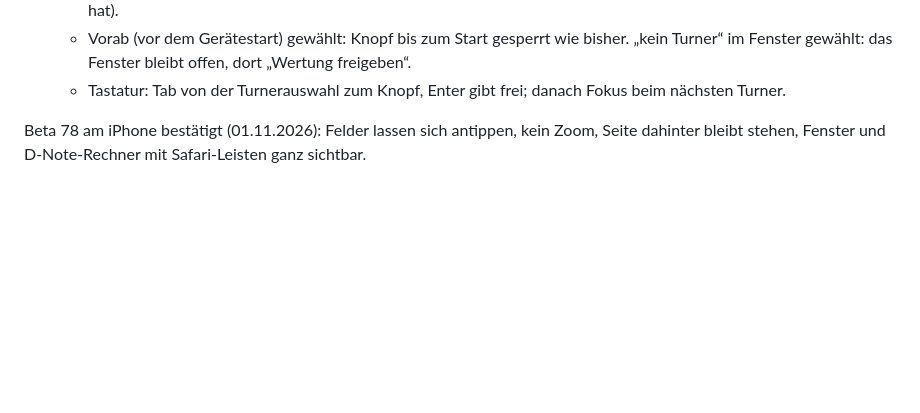
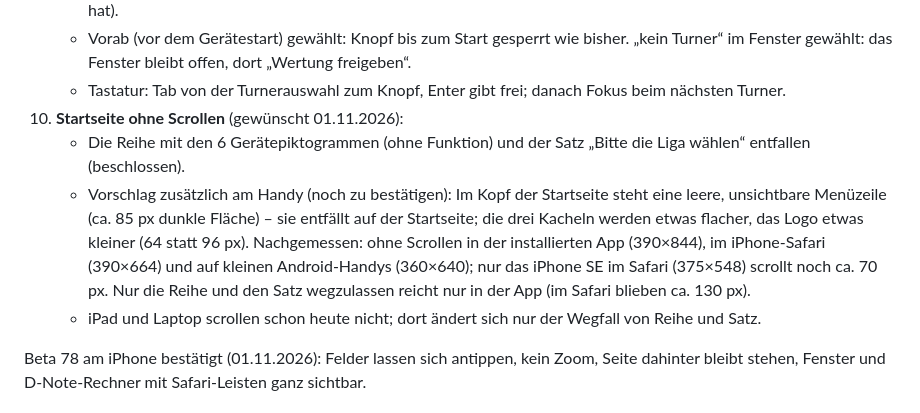
Before and after one commit to jbrr9z9cbt-alt/Test, a Markdown page: docs/OFFENE-PUNKTE.md, the part around the change. GitHub-like rendering; blank space fills up the shorter version.

Commit message:
Liste: Startseite ohne Scrollen (Punkt 10)
Co-Authored-By: Claude Opus 5.5 <noreply@anthropic.com>
Claude-Session: https://claude.ai/code/session_01PqEDuMM9x4YCHKHQYf2GDd

```diff
--- a/docs/OFFENE-PUNKTE.md
+++ b/docs/OFFENE-PUNKTE.md
@@ -59,6 +59,14 @@ Begonnen 01.11.2026.
    - Vorab (vor dem Gerätestart) gewählt: Knopf bis zum Start gesperrt wie bisher. „kein Turner“ im Fenster gewählt: das
      Fenster bleibt offen, dort „Wertung freigeben“.
    - Tastatur: Tab von der Turnerauswahl zum Knopf, Enter gibt frei; danach Fokus beim nächsten Turner.
+10. **Startseite ohne Scrollen** (gewünscht 01.11.2026):
+    - Die Reihe mit den 6 Gerätepiktogrammen (ohne Funktion) und der Satz „Bitte die Liga wählen“ entfallen (beschlossen).
+    - Vorschlag zusätzlich am Handy (noch zu bestätigen): Im Kopf der Startseite steht eine leere, unsichtbare Menüzeile
+      (ca. 85 px dunkle Fläche) – sie entfällt auf der Startseite; die drei Kacheln werden etwas flacher, das Logo etwas
+      kleiner (64 statt 96 px). Nachgemessen: ohne Scrollen in der installierten App (390×844), im iPhone-Safari (390×664)
+      und auf kleinen Android-Handys (360×640); nur das iPhone SE im Safari (375×548) scrollt noch ca. 70 px.
+      Nur die Reihe und den Satz wegzulassen reicht nur in der App (im Safari blieben ca. 130 px).
+    - iPad und Laptop scrollen schon heute nicht; dort ändert sich nur der Wegfall von Reihe und Satz.
 
 Beta 78 am iPhone bestätigt (01.11.2026): Felder lassen sich antippen, kein Zoom, Seite dahinter bleibt stehen,
 Fenster und D-Note-Rechner mit Safari-Leisten ganz sichtbar.
```
